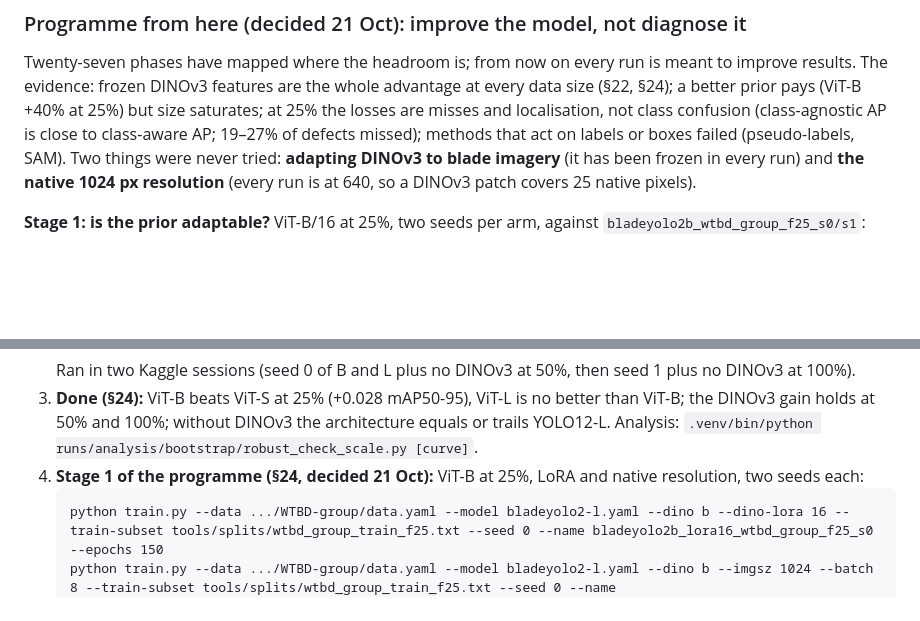
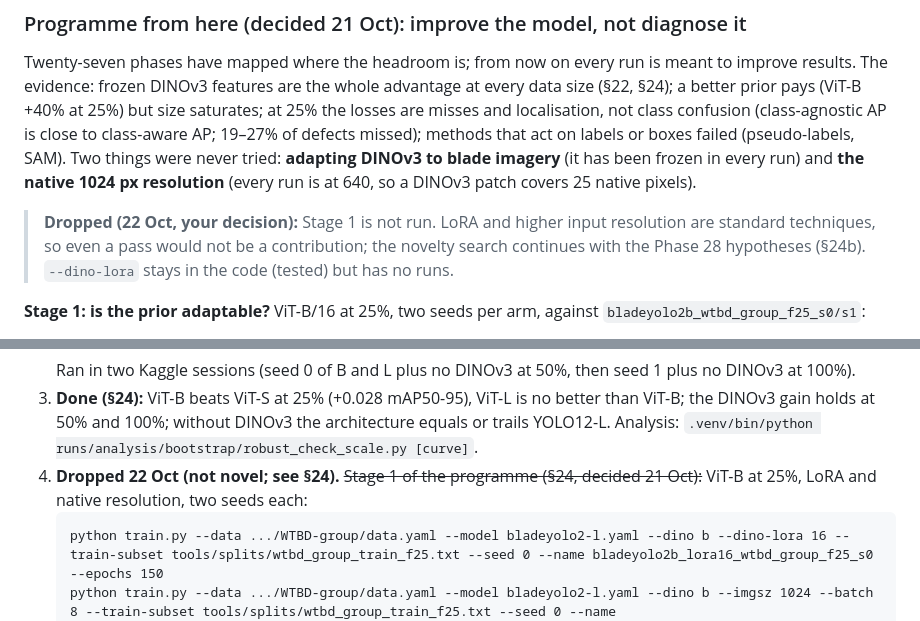
Before and after one commit to bhavya-goel-11/BladeYOLO, a Markdown page: research_log.md, 2 parts joined by grey strips. Rendered like a GitHub page; blank space fills up the shorter version.

Commit message:
Research log: Stage 1 (LoRA, 1024 px) dropped as not novel
Co-Authored-By: Claude Opus 5.5 <noreply@anthropic.com>

````diff
--- a/research_log.md
+++ b/research_log.md
@@ -1336,6 +1336,8 @@ but size saturates; at 25% the losses are misses and localisation, not class con
 to class-aware AP; 19–27% of defects missed); methods that act on labels or boxes failed (pseudo-labels, SAM).
 Two things were never tried: **adapting DINOv3 to blade imagery** (it has been frozen in every run) and **the native
 1024 px resolution** (every run is at 640, so a DINOv3 patch covers 25 native pixels).
+
+> **Dropped (22 Oct, your decision):** Stage 1 is not run. LoRA and higher input resolution are standard techniques, so even a pass would not be a contribution; the novelty search continues with the Phase 28 hypotheses (§24b). `--dino-lora` stays in the code (tested) but has no runs.
 
 **Stage 1: is the prior adaptable?** ViT-B/16 at 25%, two seeds per arm, against `bladeyolo2b_wtbd_group_f25_s0/s1`:
 - **A. LoRA:** rank-16 updates on every attention qkv and output projection of DINOv3 (`--dino-lora 16`). The up-projection
@@ -1639,7 +1641,7 @@ Everything retired is restorable from commit `b374f4c`.
    ```
    Ran in two Kaggle sessions (seed 0 of B and L plus no DINOv3 at 50%, then seed 1 plus no DINOv3 at 100%).
 3. **Done (§24):** ViT-B beats ViT-S at 25% (+0.028 mAP50-95), ViT-L is no better than ViT-B; the DINOv3 gain holds at 50% and 100%; without DINOv3 the architecture equals or trails YOLO12-L. Analysis: `.venv/bin/python runs/analysis/bootstrap/robust_check_scale.py [curve]`.
-4. **Stage 1 of the programme (§24, decided 21 Oct):** ViT-B at 25%, LoRA and native resolution, two seeds each:
+4. **Dropped 22 Oct (not novel; see §24).** ~~Stage 1 of the programme (§24, decided 21 Oct):~~ ViT-B at 25%, LoRA and native resolution, two seeds each:
    ```
    python train.py --data .../WTBD-group/data.yaml --model bladeyolo2-l.yaml --dino b --dino-lora 16 --train-subset tools/splits/wtbd_group_train_f25.txt --seed 0 --name bladeyolo2b_lora16_wtbd_group_f25_s0 --epochs 150
    python train.py --data .../WTBD-group/data.yaml --model bladeyolo2-l.yaml --dino b --imgsz 1024 --batch 8 --train-subset tools/splits/wtbd_group_train_f25.txt --seed 0 --name bladeyolo2b_1024_wtbd_group_f25_s0 --epochs 150
````
